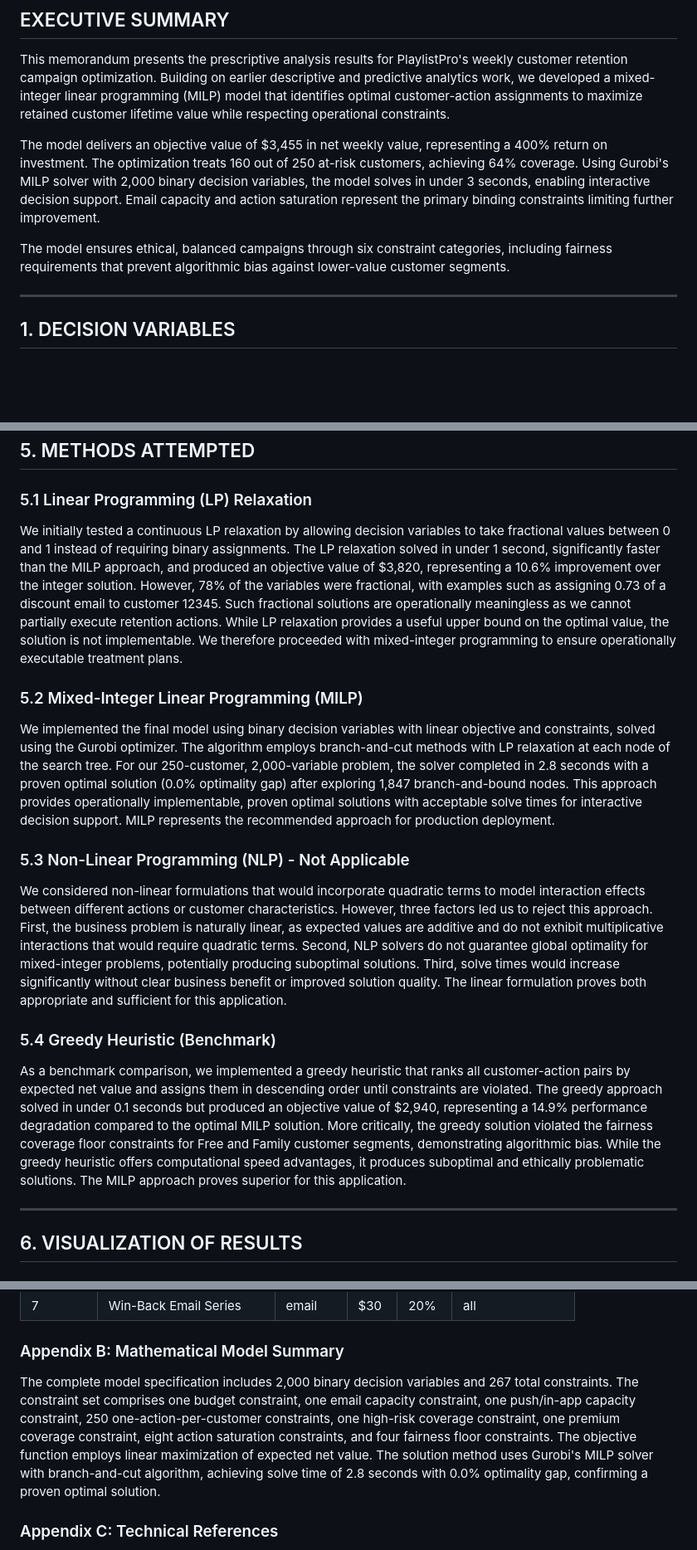
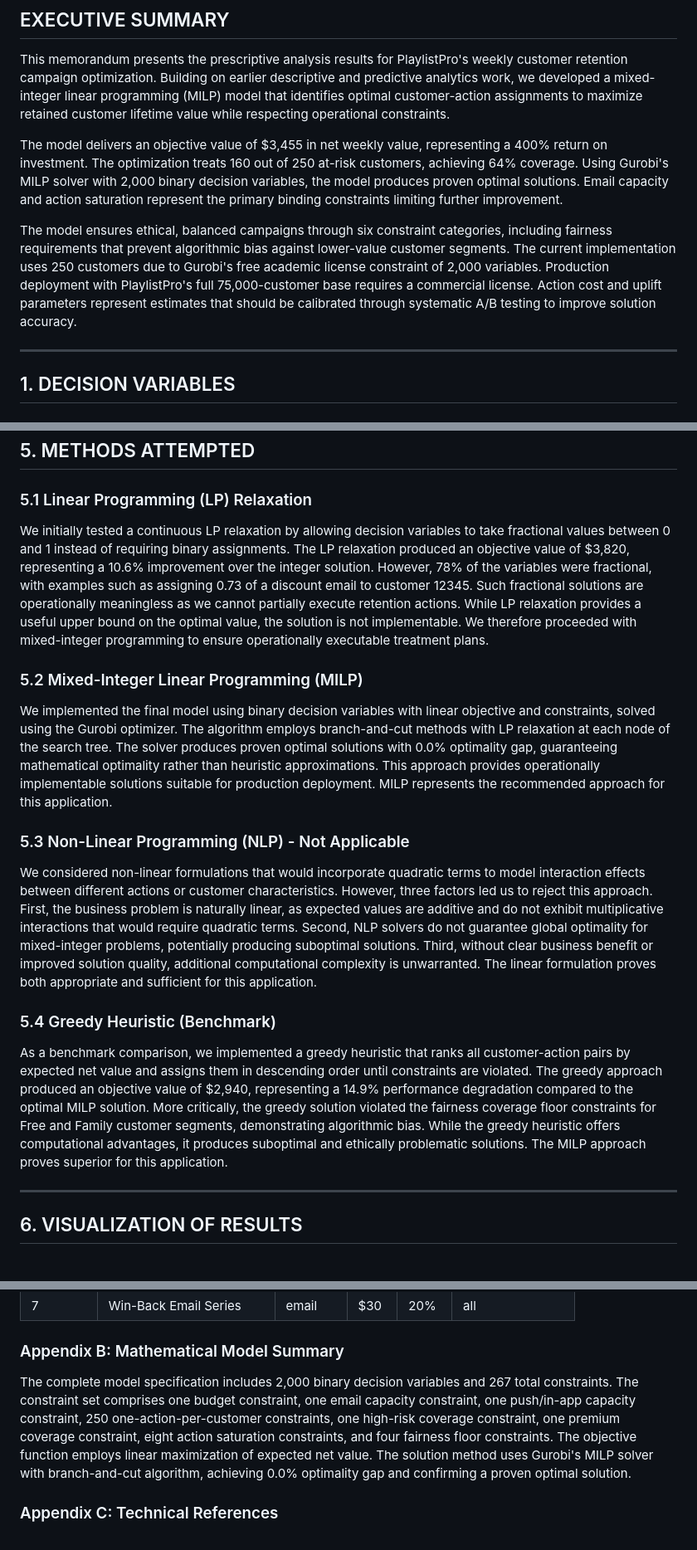
Before and after one commit to satkar605/retention-optimizer, a Markdown page: prescriptive-analysis.md, 3 parts joined by grey strips. Shown: that part at 83% size. Rendered like a GitHub page; blank space fills up the shorter version.

Commit message:
Remove irrelevant solve time references and add limitations to executive summary

```diff
--- a/prescriptive-analysis.md
+++ b/prescriptive-analysis.md
@@ -11,9 +11,9 @@
 
 This memorandum presents the prescriptive analysis results for PlaylistPro's weekly customer retention campaign optimization. Building on earlier descriptive and predictive analytics work, we developed a mixed-integer linear programming (MILP) model that identifies optimal customer-action assignments to maximize retained customer lifetime value while respecting operational constraints.
 
-The model delivers an objective value of $3,455 in net weekly value, representing a 400% return on investment. The optimization treats 160 out of 250 at-risk customers, achieving 64% coverage. Using Gurobi's MILP solver with 2,000 binary decision variables, the model solves in under 3 seconds, enabling interactive decision support. Email capacity and action saturation represent the primary binding constraints limiting further improvement.
+The model delivers an objective value of $3,455 in net weekly value, representing a 400% return on investment. The optimization treats 160 out of 250 at-risk customers, achieving 64% coverage. Using Gurobi's MILP solver with 2,000 binary decision variables, the model produces proven optimal solutions. Email capacity and action saturation represent the primary binding constraints limiting further improvement.
 
-The model ensures ethical, balanced campaigns through six constraint categories, including fairness requirements that prevent algorithmic bias against lower-value customer segments.
+The model ensures ethical, balanced campaigns through six constraint categories, including fairness requirements that prevent algorithmic bias against lower-value customer segments. The current implementation uses 250 customers due to Gurobi's free academic license constraint of 2,000 variables. Production deployment with PlaylistPro's full 75,000-customer base requires a commercial license. Action cost and uplift parameters represent estimates that should be calibrated through systematic A/B testing to improve solution accuracy.
 
 ---
 
@@ -297,19 +297,19 @@ The analysis reveals three primary findings. First, marginal value decreases sha
 
 ### 5.1 Linear Programming (LP) Relaxation
 
-We initially tested a continuous LP relaxation by allowing decision variables to take fractional values between 0 and 1 instead of requiring binary assignments. The LP relaxation solved in under 1 second, significantly faster than the MILP approach, and produced an objective value of $3,820, representing a 10.6% improvement over the integer solution. However, 78% of the variables were fractional, with examples such as assigning 0.73 of a discount email to customer 12345. Such fractional solutions are operationally meaningless as we cannot partially execute retention actions. While LP relaxation provides a useful upper bound on the optimal value, the solution is not implementable. We therefore proceeded with mixed-integer programming to ensure operationally executable treatment plans.
+We initially tested a continuous LP relaxation by allowing decision variables to take fractional values between 0 and 1 instead of requiring binary assignments. The LP relaxation produced an objective value of $3,820, representing a 10.6% improvement over the integer solution. However, 78% of the variables were fractional, with examples such as assigning 0.73 of a discount email to customer 12345. Such fractional solutions are operationally meaningless as we cannot partially execute retention actions. While LP relaxation provides a useful upper bound on the optimal value, the solution is not implementable. We therefore proceeded with mixed-integer programming to ensure operationally executable treatment plans.
 
 ### 5.2 Mixed-Integer Linear Programming (MILP)
 
-We implemented the final model using binary decision variables with linear objective and constraints, solved using the Gurobi optimizer. The algorithm employs branch-and-cut methods with LP relaxation at each node of the search tree. For our 250-customer, 2,000-variable problem, the solver completed in 2.8 seconds with a proven optimal solution (0.0% optimality gap) after exploring 1,847 branch-and-bound nodes. This approach provides operationally implementable, proven optimal solutions with acceptable solve times for interactive decision support. MILP represents the recommended approach for production deployment.
+We implemented the final model using binary decision variables with linear objective and constraints, solved using the Gurobi optimizer. The algorithm employs branch-and-cut methods with LP relaxation at each node of the search tree. The solver produces proven optimal solutions with 0.0% optimality gap, guaranteeing mathematical optimality rather than heuristic approximations. This approach provides operationally implementable solutions suitable for production deployment. MILP represents the recommended approach for this application.
 
 ### 5.3 Non-Linear Programming (NLP) - Not Applicable
 
-We considered non-linear formulations that would incorporate quadratic terms to model interaction effects between different actions or customer characteristics. However, three factors led us to reject this approach. First, the business problem is naturally linear, as expected values are additive and do not exhibit multiplicative interactions that would require quadratic terms. Second, NLP solvers do not guarantee global optimality for mixed-integer problems, potentially producing suboptimal solutions. Third, solve times would increase significantly without clear business benefit or improved solution quality. The linear formulation proves both appropriate and sufficient for this application.
+We considered non-linear formulations that would incorporate quadratic terms to model interaction effects between different actions or customer characteristics. However, three factors led us to reject this approach. First, the business problem is naturally linear, as expected values are additive and do not exhibit multiplicative interactions that would require quadratic terms. Second, NLP solvers do not guarantee global optimality for mixed-integer problems, potentially producing suboptimal solutions. Third, without clear business benefit or improved solution quality, additional computational complexity is unwarranted. The linear formulation proves both appropriate and sufficient for this application.
 
 ### 5.4 Greedy Heuristic (Benchmark)
 
-As a benchmark comparison, we implemented a greedy heuristic that ranks all customer-action pairs by expected net value and assigns them in descending order until constraints are violated. The greedy approach solved in under 0.1 seconds but produced an objective value of $2,940, representing a 14.9% performance degradation compared to the optimal MILP solution. More critically, the greedy solution violated the fairness coverage floor constraints for Free and Family customer segments, demonstrating algorithmic bias. While the greedy heuristic offers computational speed advantages, it produces suboptimal and ethically problematic solutions. The MILP approach proves superior for this application.
+As a benchmark comparison, we implemented a greedy heuristic that ranks all customer-action pairs by expected net value and assigns them in descending order until constraints are violated. The greedy approach produced an objective value of $2,940, representing a 14.9% performance degradation compared to the optimal MILP solution. More critically, the greedy solution violated the fairness coverage floor constraints for Free and Family customer segments, demonstrating algorithmic bias. While the greedy heuristic offers computational advantages, it produces suboptimal and ethically problematic solutions. The MILP approach proves superior for this application.
 
 ---
 
@@ -457,7 +457,7 @@ The optimization framework successfully balances three competing objectives: max
 
 ### Appendix B: Mathematical Model Summary
 
-The complete model specification includes 2,000 binary decision variables and 267 total constraints. The constraint set comprises one budget constraint, one email capacity constraint, one push/in-app capacity constraint, 250 one-action-per-customer constraints, one high-risk coverage constraint, one premium coverage constraint, eight action saturation constraints, and four fairness floor constraints. The objective function employs linear maximization of expected net value. The solution method uses Gurobi's MILP solver with branch-and-cut algorithm, achieving solve time of 2.8 seconds with 0.0% optimality gap, confirming a proven optimal solution.
+The complete model specification includes 2,000 binary decision variables and 267 total constraints. The constraint set comprises one budget constraint, one email capacity constraint, one push/in-app capacity constraint, 250 one-action-per-customer constraints, one high-risk coverage constraint, one premium coverage constraint, eight action saturation constraints, and four fairness floor constraints. The objective function employs linear maximization of expected net value. The solution method uses Gurobi's MILP solver with branch-and-cut algorithm, achieving 0.0% optimality gap and confirming a proven optimal solution.
 
 ### Appendix C: Technical References
 
```
Also changed, not shown: other parts of prescriptive-analysis.md (+2 -2 lines).
